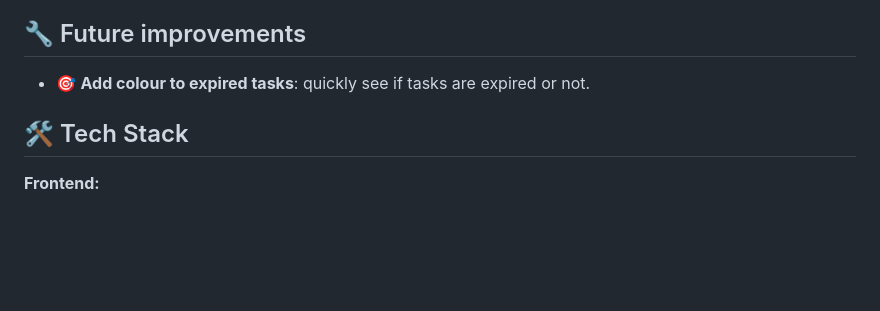
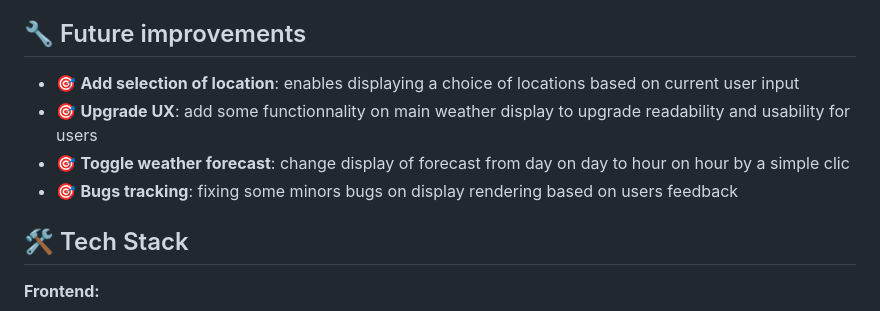
Before and after one commit to Franchuphone/weather-app, a Markdown page: README.md, the part around the change. Drawn GitHub-style; blank space fills up the shorter version.

Commit message:
Add future improvements section in readme

```diff
--- a/README.md
+++ b/README.md
@@ -24,7 +24,10 @@ The Weather App is a clean and efficient web application designed to provide use
 
 ## 🔧 Future improvements
 
-- 🎯 **Add colour to expired tasks**: quickly see if tasks are expired or not.
+- 🎯 **Add selection of location**: enables displaying a choice of locations based on current user input
+- 🎯 **Upgrade UX**: add some functionnality on main weather display to upgrade readability and usability for users
+- 🎯 **Toggle weather forecast**: change display of forecast from day on day to hour on hour by a simple clic
+- 🎯 **Bugs tracking**: fixing some minors bugs on display rendering based on users feedback
 
 ## 🛠️ Tech Stack
 
```
